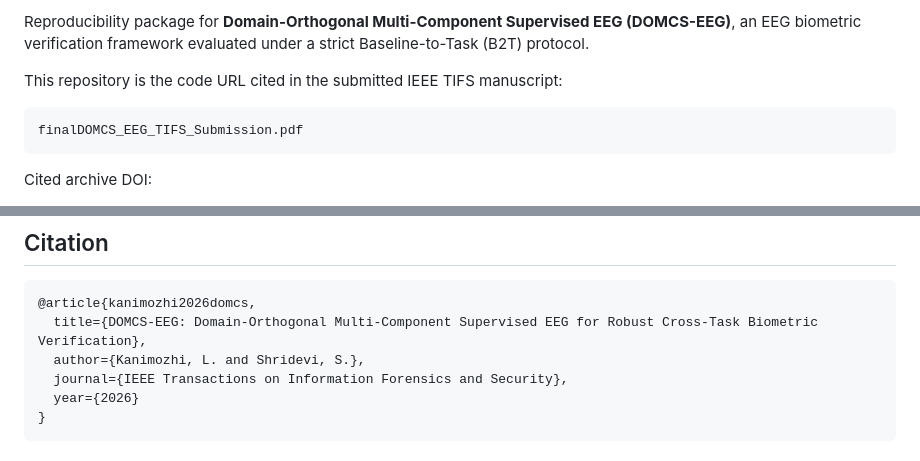
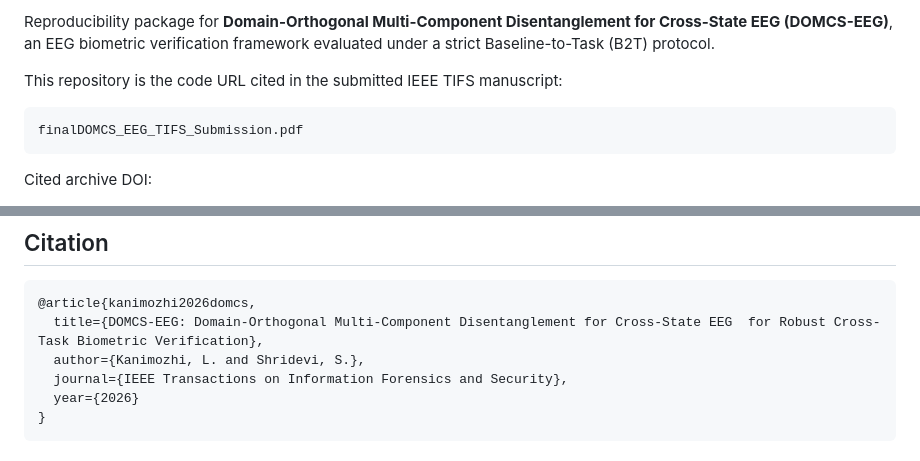
Before and after one commit to KanimozhiL16/domcs-eeg-tifs, a Markdown page: README.md, 2 parts joined by grey strips. GitHub-like rendering.

````diff
--- a/README.md
+++ b/README.md
@@ -2,5 +2,5 @@
 
-Reproducibility package for **Domain-Orthogonal Multi-Component Supervised EEG (DOMCS-EEG)**, an EEG biometric verification framework evaluated under a strict Baseline-to-Task (B2T) protocol.
+Reproducibility package for **Domain-Orthogonal Multi-Component Disentanglement for Cross-State EEG (DOMCS-EEG)**, an EEG biometric verification framework evaluated under a strict Baseline-to-Task (B2T) protocol.
 
 This repository is the code URL cited in the submitted IEEE TIFS manuscript:
 
@@ -194,7 +194,7 @@ The `realtime_auth/` module provides a path for a live EEG biometric demo:
 
 ```bibtex
 @article{kanimozhi2026domcs,
-  title={DOMCS-EEG: Domain-Orthogonal Multi-Component Supervised EEG for Robust Cross-Task Biometric Verification},
+  title={DOMCS-EEG: Domain-Orthogonal Multi-Component Disentanglement for Cross-State EEG  for Robust Cross-Task Biometric Verification},
   author={Kanimozhi, L. and Shridevi, S.},
   journal={IEEE Transactions on Information Forensics and Security},
   year={2026}
````
Also changed, not shown: other parts of README.md (+1 -1 lines).
